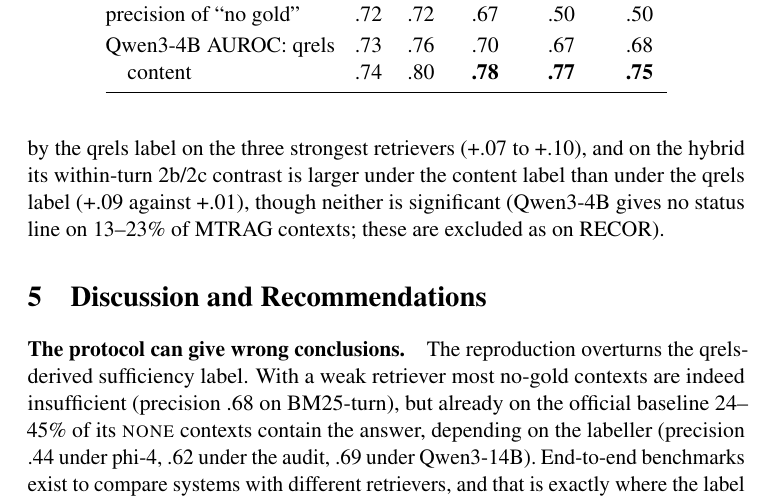
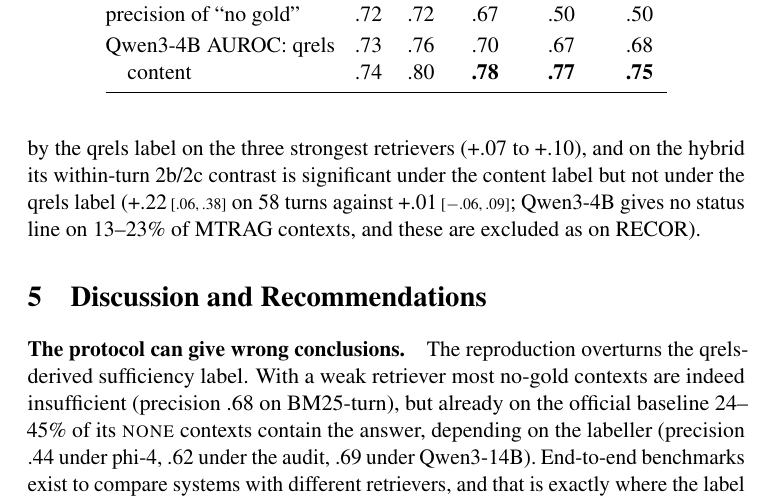
Before and after one commit to iskochergin/reteco-2026, a LaTeX paper (docs/paper/latex/main.tex): part of page 12 of 13, cut so that both start at the same text. Compiled offline with pdfLaTeX; a LaTeX package or settings file that is missing is left out.

```diff
--- a/docs/paper/latex/main.tex
+++ b/docs/paper/latex/main.tex
@@ -253,7 +253,7 @@
 
 MTRAG~\cite{katsis2025mtrag} builds its qrels differently. Annotators held each conversation with a live RAG agent backed by an ELSER retriever, checked the passages it retrieved and could search for others; the passages they marked relevant are the qrels. There are no mined negatives, and the corpora are split into overlapping 512-token chunks. We use five first stages on the 777 turns that have qrels; with no training split, all settings were fixed in advance. phi-4 labels every top-5 context as on RECOR.
 
-The decline replicates on a shorter ladder (Table~\ref{tab:mtrag}): precision falls from .72 to .50 (dense minus BM25 over all questions: $-.22$\ci{$-$.29}{$-$.16}), and false misses rise from 23\% to 38--40\%. Of the dense retriever's 109 false misses, 29 cite the gold of another turn of the same conversation, 21 another chunk of a gold passage's source document, and 56 only passages that the annotators never saw for that turn. The consequences replicate as well: Qwen3-4B's answerability AUROC is understated by the qrels label on the three strongest retrievers (+.07 to +.10), and on the hybrid its within-turn 2b/2c contrast is larger under the content label than under the qrels label (+.09 against +.01), though neither is significant (Qwen3-4B gives no status line on 13--23\% of MTRAG contexts; these are excluded as on RECOR).
+The decline replicates on a shorter ladder (Table~\ref{tab:mtrag}): precision falls from .72 to .50 (dense minus BM25 over all questions: $-.22$\ci{$-$.29}{$-$.16}), and false misses rise from 23\% to 38--40\%. Of the dense retriever's 109 false misses, 29 cite the gold of another turn of the same conversation, 21 another chunk of a gold passage's source document, and 56 only passages that the annotators never saw for that turn. The consequences replicate as well: Qwen3-4B's answerability AUROC is understated by the qrels label on the three strongest retrievers (+.07 to +.10), and on the hybrid its within-turn 2b/2c contrast is significant under the content label but not under the qrels label (+.22\ci{.06}{.38} on 58 turns against +.01\ci{$-$.06}{.09}; Qwen3-4B gives no status line on 13--23\% of MTRAG contexts, and these are excluded as on RECOR).
 
 %=====================================================================
 \section{Discussion and Recommendations}
```
Also changed, not shown: README.md, 2 other files.
